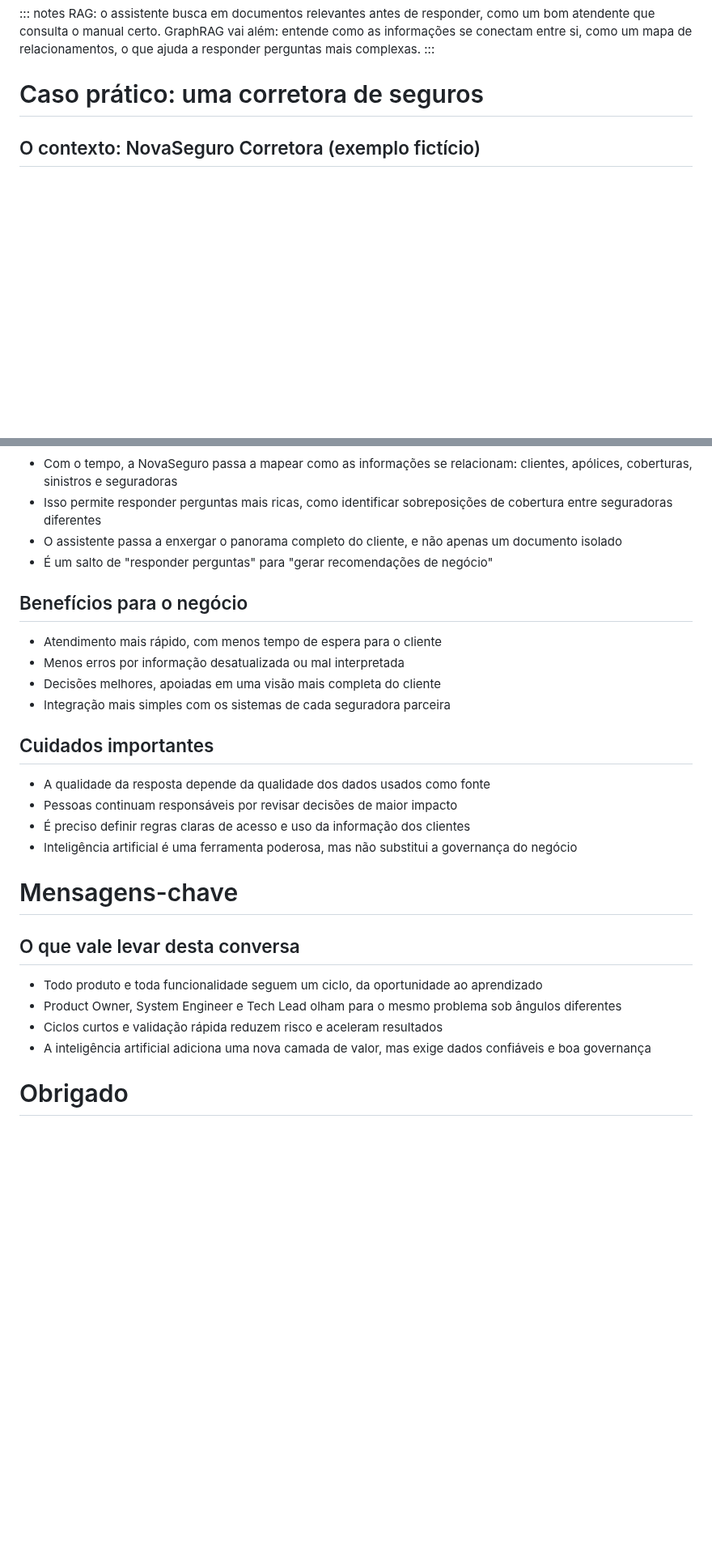
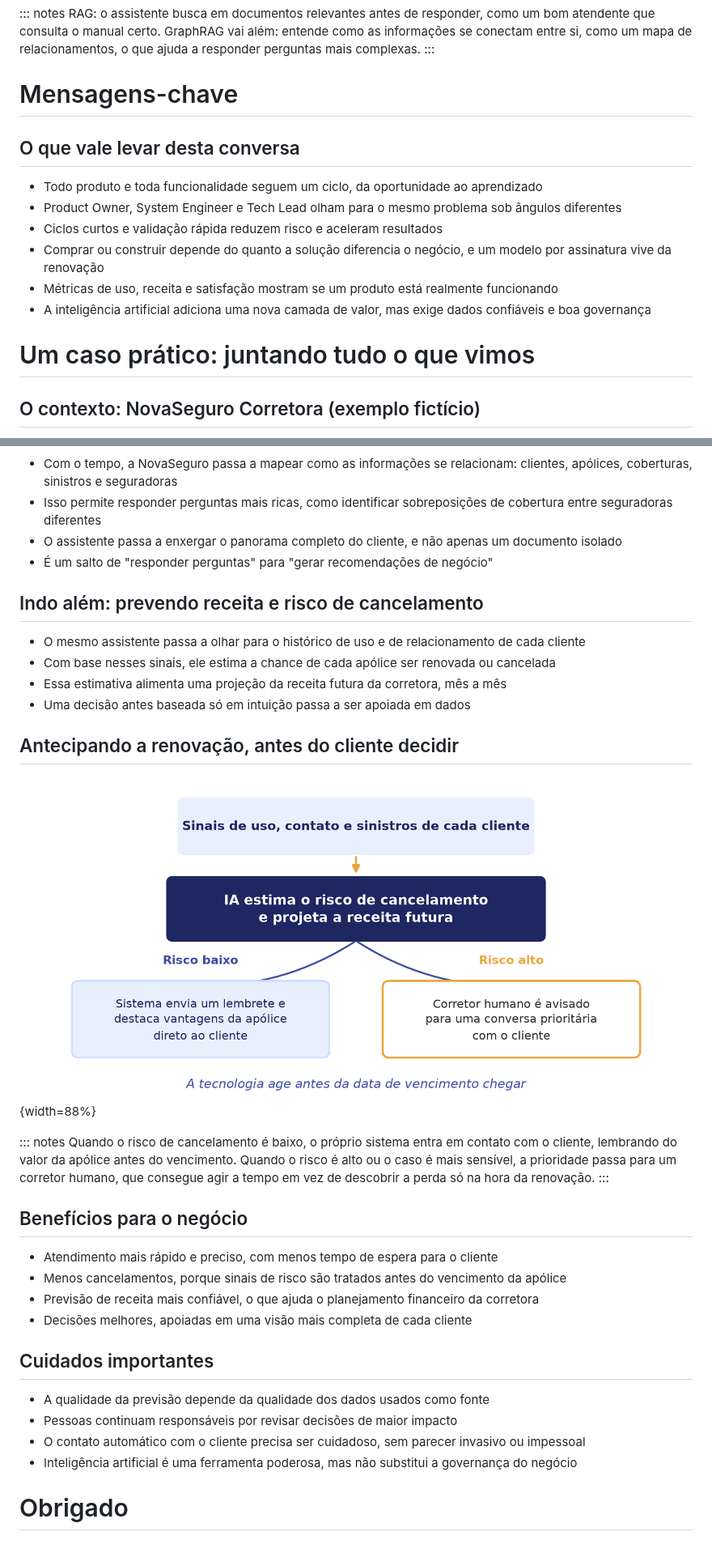
Before and after one commit to andrevberaldo/software-engineering, a Markdown page: presentation/conteudo.md, 2 parts joined by grey strips. Shown at 81% size. GitHub-like rendering; pictures changed too: presentation/assets/diagrama_previsao_renovacao.png (added); blank space fills up the shorter version.

```diff
--- a/presentation/conteudo.md
+++ b/presentation/conteudo.md
@@ -247,7 +247,18 @@ informações se conectam entre si, como um mapa de relacionamentos, o que
 ajuda a responder perguntas mais complexas.
 :::
 
-# Caso prático: uma corretora de seguros
+# Mensagens-chave
+
+## O que vale levar desta conversa
+
+- Todo produto e toda funcionalidade seguem um ciclo, da oportunidade ao aprendizado
+- Product Owner, System Engineer e Tech Lead olham para o mesmo problema sob ângulos diferentes
+- Ciclos curtos e validação rápida reduzem risco e aceleram resultados
+- Comprar ou construir depende do quanto a solução diferencia o negócio, e um modelo por assinatura vive da renovação
+- Métricas de uso, receita e satisfação mostram se um produto está realmente funcionando
+- A inteligência artificial adiciona uma nova camada de valor, mas exige dados confiáveis e boa governança
+
+# Um caso prático: juntando tudo o que vimos
 
 ## O contexto: NovaSeguro Corretora (exemplo fictício)
 
@@ -281,27 +299,37 @@ ajuda a responder perguntas mais complexas.
 - O assistente passa a enxergar o panorama completo do cliente, e não apenas um documento isolado
 - É um salto de "responder perguntas" para "gerar recomendações de negócio"
 
+## Indo além: prevendo receita e risco de cancelamento
+
+- O mesmo assistente passa a olhar para o histórico de uso e de relacionamento de cada cliente
+- Com base nesses sinais, ele estima a chance de cada apólice ser renovada ou cancelada
+- Essa estimativa alimenta uma projeção da receita futura da corretora, mês a mês
+- Uma decisão antes baseada só em intuição passa a ser apoiada em dados
+
+## Antecipando a renovação, antes do cliente decidir
+
+![](assets/diagrama_previsao_renovacao.png){width=88%}
+
+::: notes
+Quando o risco de cancelamento é baixo, o próprio sistema entra em contato
+com o cliente, lembrando do valor da apólice antes do vencimento. Quando o
+risco é alto ou o caso é mais sensível, a prioridade passa para um corretor
+humano, que consegue agir a tempo em vez de descobrir a perda só na hora da
+renovação.
+:::
+
 ## Benefícios para o negócio
 
-- Atendimento mais rápido, com menos tempo de espera para o cliente
-- Menos erros por informação desatualizada ou mal interpretada
-- Decisões melhores, apoiadas em uma visão mais completa do cliente
-- Integração mais simples com os sistemas de cada seguradora parceira
+- Atendimento mais rápido e preciso, com menos tempo de espera para o cliente
+- Menos cancelamentos, porque sinais de risco são tratados antes do vencimento da apólice
+- Previsão de receita mais confiável, o que ajuda o planejamento financeiro da corretora
+- Decisões melhores, apoiadas em uma visão mais completa de cada cliente
 
 ## Cuidados importantes
 
-- A qualidade da resposta depende da qualidade dos dados usados como fonte
+- A qualidade da previsão depende da qualidade dos dados usados como fonte
 - Pessoas continuam responsáveis por revisar decisões de maior impacto
-- É preciso definir regras claras de acesso e uso da informação dos clientes
+- O contato automático com o cliente precisa ser cuidadoso, sem parecer invasivo ou impessoal
 - Inteligência artificial é uma ferramenta poderosa, mas não substitui a governança do negócio
 
-# Mensagens-chave
-
-## O que vale levar desta conversa
-
-- Todo produto e toda funcionalidade seguem um ciclo, da oportunidade ao aprendizado
-- Product Owner, System Engineer e Tech Lead olham para o mesmo problema sob ângulos diferentes
-- Ciclos curtos e validação rápida reduzem risco e aceleram resultados
-- A inteligência artificial adiciona uma nova camada de valor, mas exige dados confiáveis e boa governança
-
 # Obrigado
```
Also changed, not shown: other parts of presentation/conteudo.md (+8 -1 lines), 2 other files.
